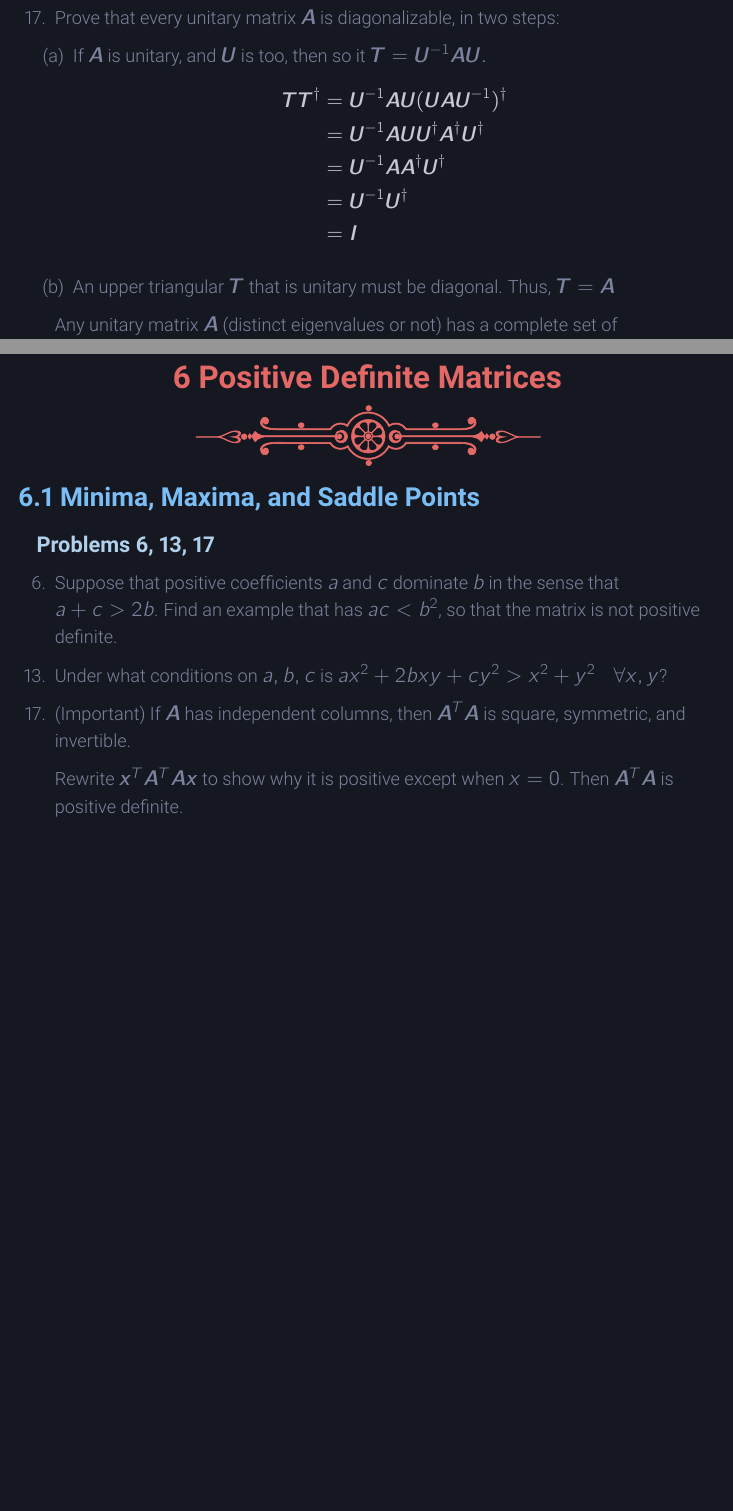
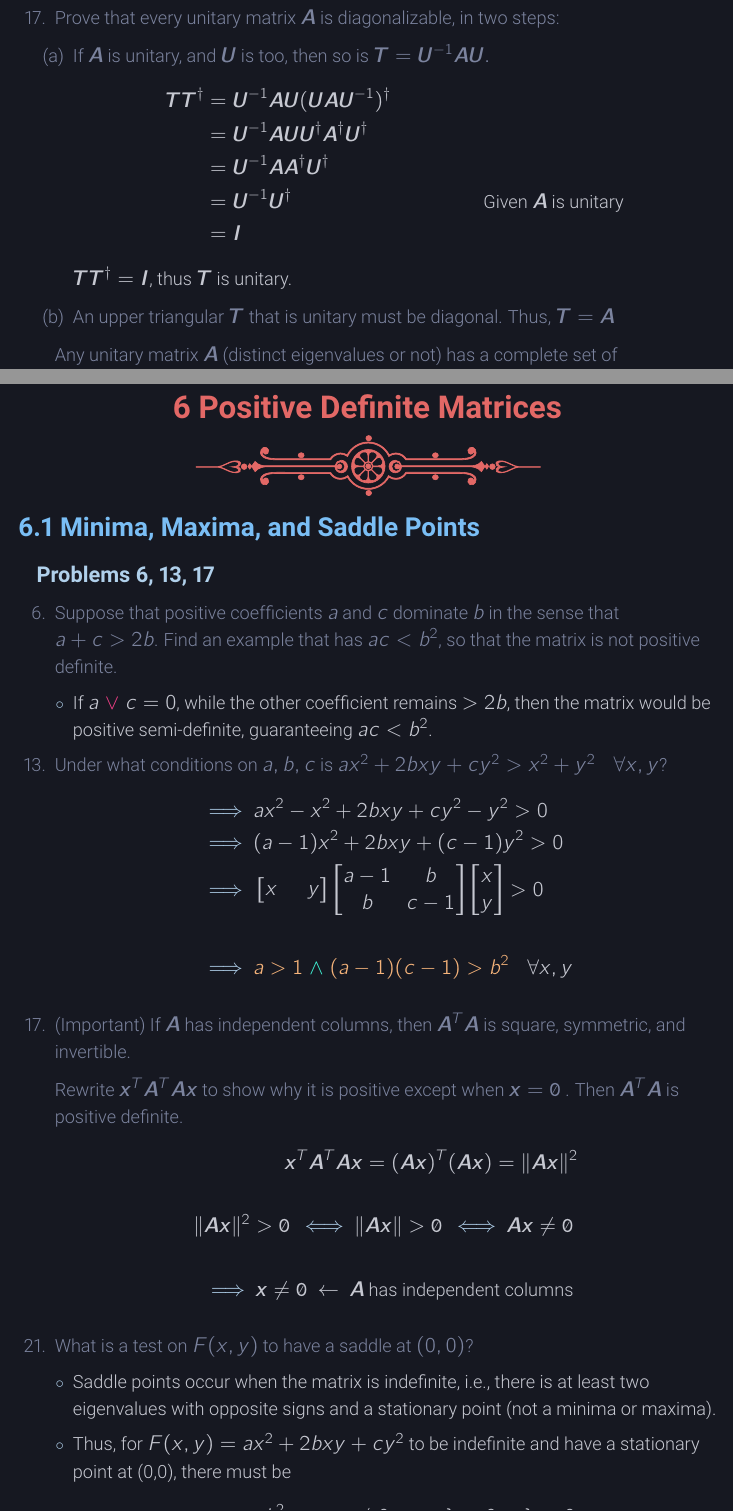
Before and after one commit to nosvagor/notes, a LaTeX document (fire/linear/mth-343/applied-linear.tex, which reads fire/linear/mth-343/definiteness.tex, fire/linear/mth-343/eigen.tex): two parts of pages 37 and 38 of 42, joined at a grey line, cut so that both start at the same text, the shorter picture padded with empty space. The pictures show the PDF file fire/linear/mth-343/applied-linear.pdf that the author committed with the source.

Commit message:
6.1 done, minor updates

```diff
--- a/fire/linear/mth-343/definiteness.tex
+++ b/fire/linear/mth-343/definiteness.tex
@@ -10,17 +10,47 @@
       dominate \(b\) in the sense that \(a+c > 2b\). Find an example that has
       \(ac < b^2\), so that the matrix is not positive definite.
     }
+    \begin{itemize}\color{foreground}
+      \item If \(a \lor c = 0\), while the other coefficient remains \(> 2b\),
+        then the matrix would be positive semi-definite, guaranteeing \(ac < b^2\).
+    \end{itemize}
 
-    \minor{\item[13.] Under what conditions on \(a,b,c\) is \(ax^2 + 2bxy + cy^2 > x^2 + y^2 \quad\forall x,y\)?
+    \minor{\item[13.] Under what conditions on \(a,b,c\) is \(ax^2 + 2bxy +
+      cy^2 > x^2 + y^2 \quad\forall x,y\)?
     }
+    \begin{align*}
+      &\then ax^2 - x^2 + 2 bxy + cy^2 - y ^2 > 0 \\
+      &\then (a-1)x^2 + 2bxy + (c-1)y^2 > 0 \\
+      &\then \begin{bmatrix} x && y \end{bmatrix}
+      \begin{bmatrix}
+        a-1 & b \\
+        b & c-1
+      \end{bmatrix}
+      \begin{bmatrix} x \\ y \end{bmatrix} > 0 \\\\
+      &\then \aset{a > 1} \land \aset{(a-1)(c-1) > b^2}\quad \forall x,y
+    \end{align*}
 
     \minor{\item[17.] (Important) If \tbm{A} has independent columns, then
       \(\bm{A}^T \bm{A}\) is square, symmetric, and invertible.
 
       Rewrite \(\bm{x}^T \bm{A}^T \bm{Ax} \) to show why it is positive except
-      when \(x=0\). Then \(\bm{A}^T \bm{A}\) is positive definite.
+      when \(\bm{x}=\nil\). Then \(\bm{A}^T \bm{A}\) is positive definite.
     }
+    \begin{align*}
+      \bm{x}^T \bm{A}^T \bm{Ax} =  (\bm{Ax})^T(\bm{Ax}) = \norm{\bm{Ax}}^2 \\\\
+      \norm{\bm{Ax}}^2 > \nil \iff \norm{\bm{Ax}} > \nil \iff \bm{Ax} \neq \nil \\\\
+      \then \bm{x} \neq \nil \given ~\text{\tbm{A} has independent columns}~
+    \end{align*}
 
+    \minor{\item[21.] What is a test on \(F(x,y)\) to have a saddle at \((0,0)\)?
+    }
+    \begin{itemize}\color{foreground}
+      \item Saddle points occur when the matrix is indefinite, i.e., there is
+        at least two eigenvalues with opposite signs and a stationary point
+        (not a minima or maxima).
+      \item Thus, for \(F(x,y) = ax^2 + 2bxy + cy^2 \) to be indefinite and have a stationary point at (0,0), there
+        must be \[ac < b^2 \given a,c \neq 0 \then \lambda < 0 \land \lambda > 0\]
+    \end{itemize}
   \end{enumerate}
 
 
--- a/fire/linear/mth-343/eigen.tex
+++ b/fire/linear/mth-343/eigen.tex
@@ -239,16 +239,17 @@
     \minor{\item[17.] Prove that every unitary matrix \tbm{A} is
       diagonalizable, in two steps:
       \begin{enumerate}
-        \item If \tbm{A} is unitary, and \tbm{U} is too, then so it \(\bm{T} =
+        \item If \tbm{A} is unitary, and \tbm{U} is too, then so is \(\bm{T} =
           \bm{U}^{-1}\bm{AU}.\)
         \fg{\begin{align*}
             \bm{TT}^{\t} &= \bm{U^{-1}A U} (\bm{UA U}^{-1})^{\t} \\
                          &= \bm{U^{-1}A U} \bm{U^{\t} A^{\t}  U}^{\t} \\
                          &= \bm{U^{-1}A }  \bm{A^{\t}  U}^{\t} \\
-                         &= \bm{U^{-1} } \bm{U}^{\t} \\
+                         &= \bm{U^{-1} } \bm{U}^{\t}
+            && \text{Given \tbm{A} is unitary}  \\
                          &= \bm{I}
-        \end{align*}}
-        \vspace{-20pt}
+        \end{align*}
+        \(\bm{TT}^{\t}  = \bm{I} \), thus \tbm{T} is unitary.}
 
         \item An upper triangular \(\bm{T}\) that is unitary must be diagonal.
           Thus, \(\bm{T}=\bm{A}\)
```
Also changed, not shown: assets/latex/nosvagor-math.sty (+4 -9 lines), fire/linear/mth-343/applied-linear.pdf.
